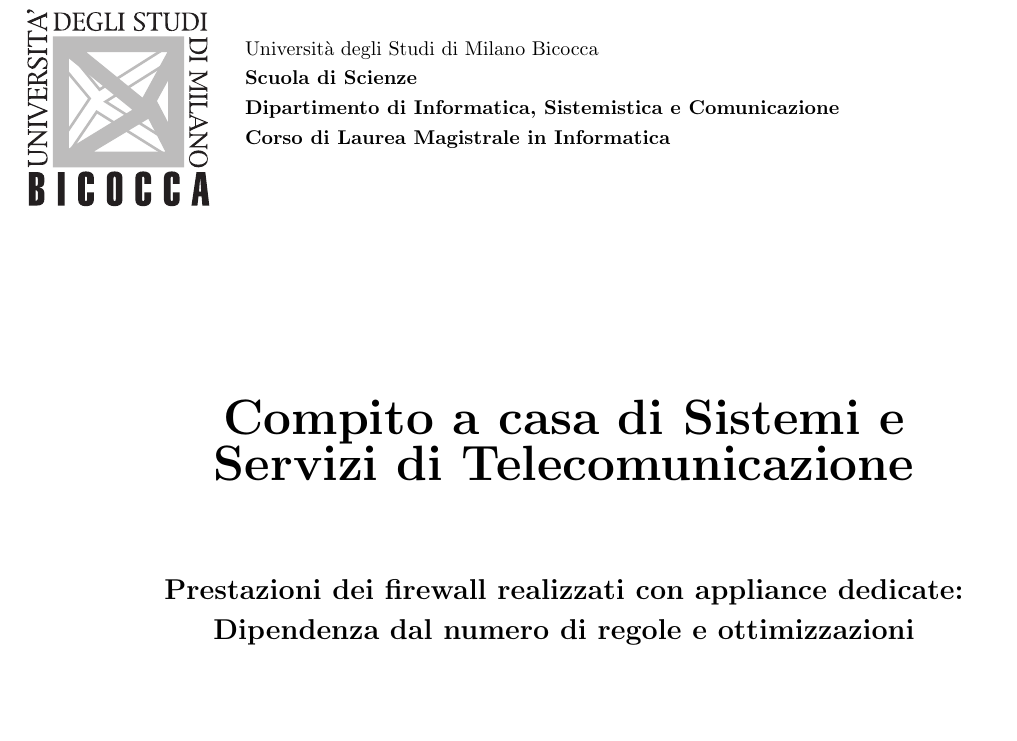
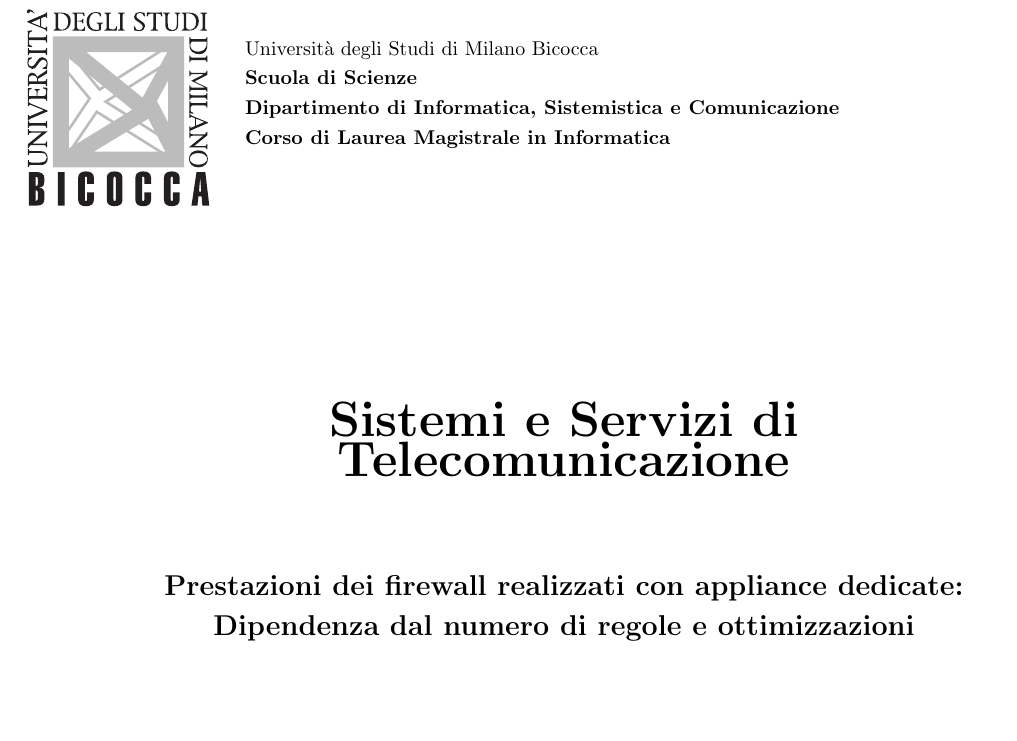
Before and after one commit to meliurwen/telecomunicazioni-relazione, a LaTeX document (essay_2_firewall_rules_number/main.tex, which reads essay_2_firewall_rules_number/frontespizio.tex): part of page 1 of 11, cut so that both start at the same text. Compiled offline with pdfLaTeX.

```diff
--- a/frontespizio.tex
+++ b/essay_2_firewall_rules_number/frontespizio.tex
@@ -17,7 +17,7 @@
 
 \begin{doublespace}
 \begin{center}
-	{\Huge \textbf{\\Compito a casa di Sistemi e Servizi di Telecomunicazione}}
+	{\Huge \textbf{\\Sistemi e Servizi di Telecomunicazione}}
 \end{center}
 \begin{center}
 	{\Large \textbf{\\Prestazioni dei firewall realizzati con appliance dedicate: Dipendenza dal numero di regole e ottimizzazioni}}
```
Also changed, not shown: essay_2_firewall_rules_number/bibliography.bib (renamed from bibliography.bib), essay_2_firewall_rules_number/chapters/01_introduzione.tex (renamed from chapters/01_introduzione.tex), essay_2_firewall_rules_number/chapters/02_descrizione_generale.tex (renamed from chapters/02_descrizione_generale.tex), essay_2_firewall_rules_number/chapters/03_requisiti_specifici.tex (renamed from chapters/03_requisiti_specifici.tex), essay_2_firewall_rules_number/chapters/04_conclusioni.tex (renamed from chapters/04_conclusioni.tex), essay_2_firewall_rules_number/img/domains.png (renamed from img/domains.png), essay_2_firewall_rules_number/img/dos.png (renamed from img/dos.png), essay_2_firewall_rules_number/img/firewall_rulebase.png (renamed from img/firewall_rulebase.png), essay_2_firewall_rules_number/img/flow.png (renamed from img/flow.png), essay_2_firewall_rules_number/img/flow_latency.png (renamed from img/flow_latency.png), essay_2_firewall_rules_number/img/logo_unimib.pdf (renamed from img/logo_unimib.pdf), essay_2_firewall_rules_number/img/pipeline.png (renamed from img/pipeline.png), essay_2_firewall_rules_number/img/sdn-arch.png (renamed from img/sdn-arch.png), essay_2_firewall_rules_number/img/topology.png (renamed from img/topology.png), 1 more files, 1 other file.
